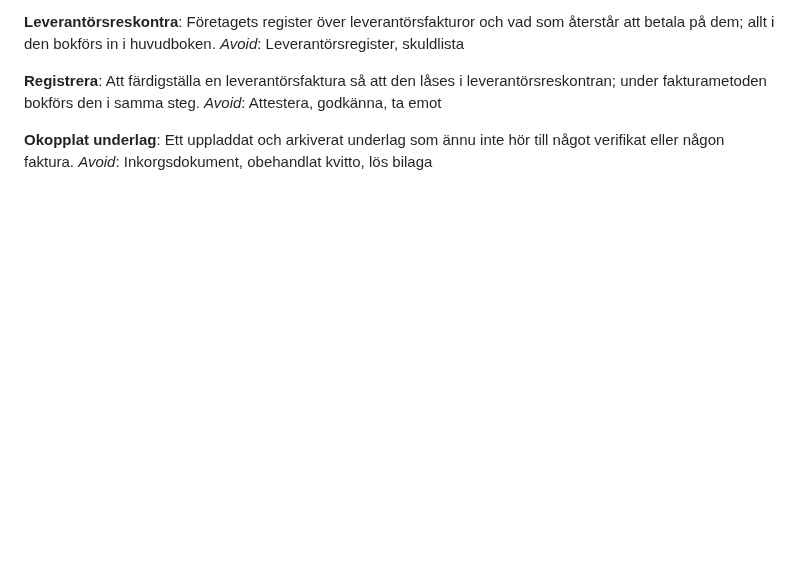
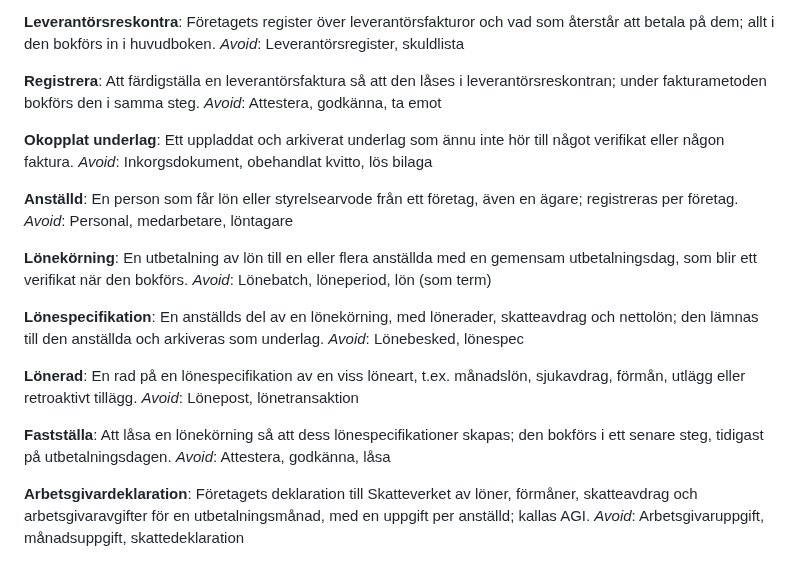
Before and after one commit to hartwigcarlsson/maya, a Markdown page: GLOSSARY.md, the part around the change. Rendered like a GitHub page; blank space fills up the shorter version.

Commit message:
docs: record payroll terms and AGI as uploaded XML file
Adds Anställd, Lönekörning, Lönespecifikation, Lönerad, Fastställa and
Arbetsgivardeklaration to the glossary, and ADR 0004: AGI is generated
as a schema 1.1 XML file that the user uploads and signs, with Maya
filling in FK487/FK497 itself.

BFL: ej berörd

Co-Authored-By: Claude Opus 5.5 <noreply@anthropic.com>

```diff
--- a/GLOSSARY.md
+++ b/GLOSSARY.md
@@ -102,3 +102,27 @@ _Avoid_: Attestera, godkänna, ta emot
 **Okopplat underlag**:
 Ett uppladdat och arkiverat underlag som ännu inte hör till något verifikat eller någon faktura.
 _Avoid_: Inkorgsdokument, obehandlat kvitto, lös bilaga
+
+**Anställd**:
+En person som får lön eller styrelsearvode från ett företag, även en ägare; registreras per företag.
+_Avoid_: Personal, medarbetare, löntagare
+
+**Lönekörning**:
+En utbetalning av lön till en eller flera anställda med en gemensam utbetalningsdag, som blir ett verifikat när den bokförs.
+_Avoid_: Lönebatch, löneperiod, lön (som term)
+
+**Lönespecifikation**:
+En anställds del av en lönekörning, med lönerader, skatteavdrag och nettolön; den lämnas till den anställda och arkiveras som underlag.
+_Avoid_: Lönebesked, lönespec
+
+**Lönerad**:
+En rad på en lönespecifikation av en viss löneart, t.ex. månadslön, sjukavdrag, förmån, utlägg eller retroaktivt tillägg.
+_Avoid_: Lönepost, lönetransaktion
+
+**Fastställa**:
+Att låsa en lönekörning så att dess lönespecifikationer skapas; den bokförs i ett senare steg, tidigast på utbetalningsdagen.
+_Avoid_: Attestera, godkänna, låsa
+
+**Arbetsgivardeklaration**:
+Företagets deklaration till Skatteverket av löner, förmåner, skatteavdrag och arbetsgivaravgifter för en utbetalningsmånad, med en uppgift per anställd; kallas AGI.
+_Avoid_: Arbetsgivaruppgift, månadsuppgift, skattedeklaration
```
Also changed, not shown: docs/adr/0004-agi-lamnas-som-xml-fil.md (added, +13 -0 lines).
